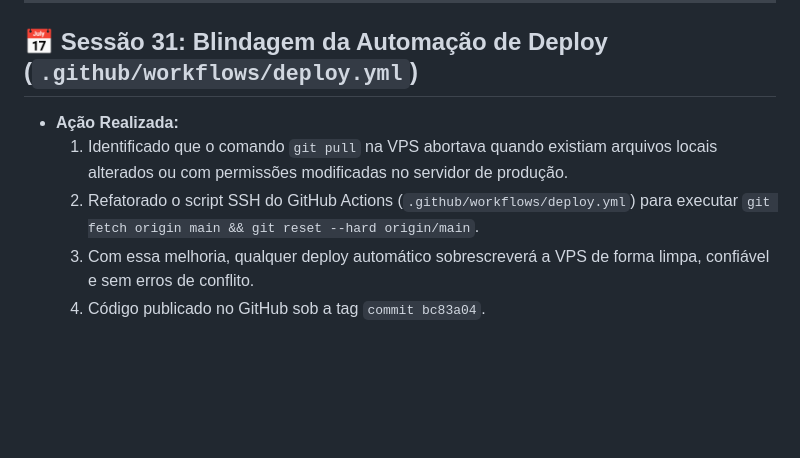
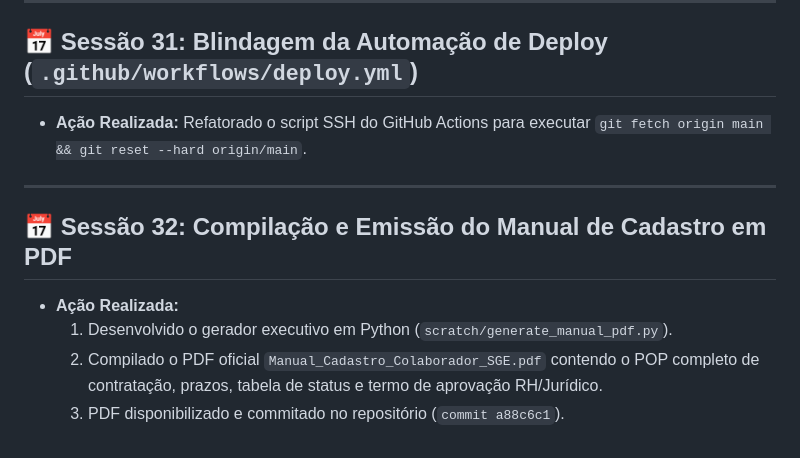
Before and after one commit to marciojsilva1971/sge, a Markdown page: docs/fase_4_rh_e_colaboradores/historico_desenvolvimento_fase_4.md, the part around the change. GitHub-like rendering; blank space fills up the shorter version.

Commit message:
docs: Histórico atualizado com a compilação do PDF do Manual de Cadastro

```diff
--- a/docs/fase_4_rh_e_colaboradores/historico_desenvolvimento_fase_4.md
+++ b/docs/fase_4_rh_e_colaboradores/historico_desenvolvimento_fase_4.md
@@ -155,8 +155,12 @@ Este documento mantém o registro permanente de todas as conversas, decisões t
 ---
 
 ## 📅 Sessão 31: Blindagem da Automação de Deploy (`.github/workflows/deploy.yml`)
+* **Ação Realizada:** Refatorado o script SSH do GitHub Actions para executar `git fetch origin main && git reset --hard origin/main`.
+
+---
+
+## 📅 Sessão 32: Compilação e Emissão do Manual de Cadastro em PDF
 * **Ação Realizada:**
-  1. Identificado que o comando `git pull` na VPS abortava quando existiam arquivos locais alterados ou com permissões modificadas no servidor de produção.
-  2. Refatorado o script SSH do GitHub Actions (`.github/workflows/deploy.yml`) para executar `git fetch origin main && git reset --hard origin/main`.
-  3. Com essa melhoria, qualquer deploy automático sobrescreverá a VPS de forma limpa, confiável e sem erros de conflito.
-  4. Código publicado no GitHub sob a tag `commit bc83a04`.
+  1. Desenvolvido o gerador executivo em Python (`scratch/generate_manual_pdf.py`).
+  2. Compilado o PDF oficial `Manual_Cadastro_Colaborador_SGE.pdf` contendo o POP completo de contratação, prazos, tabela de status e termo de aprovação RH/Jurídico.
+  3. PDF disponibilizado e commitado no repositório (`commit a88c6c1`).
```
